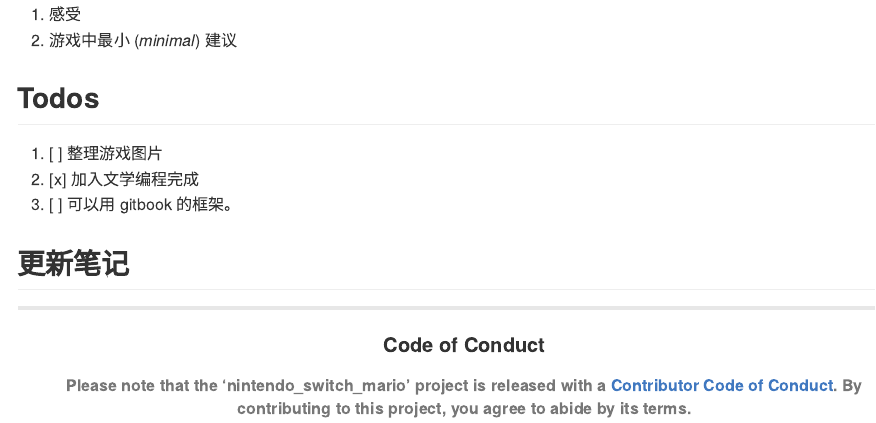
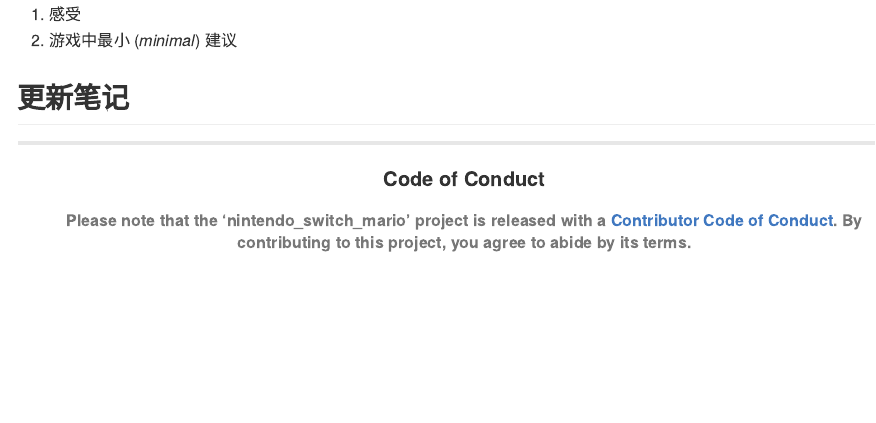
Before and after one commit to JiaxiangBU/nintendo_switch_mario, an R Markdown document (README.Rmd): the page in a window 1100 px wide, from 190 px down. The pictures show the output file README.md that the author committed with the source, drawn offline in the style of GitHub.

Commit message:
update readme, and make todos list into #2

````diff
--- a/README.Rmd
+++ b/README.Rmd
@@ -21,12 +21,6 @@ knitr::opts_chunk$set(
 1. 感受
 1. 游戏中最小 (*minimal*) 建议
 
-## Todos
-
-1. [ ] 整理游戏图片
-1. [x] 加入文学编程完成
-1. [ ] 可以用 gitbook 的框架。
-
 ## 更新笔记
 
 ```{r eval=FALSE, include=FALSE}
````
Also changed, not shown: README.md.
